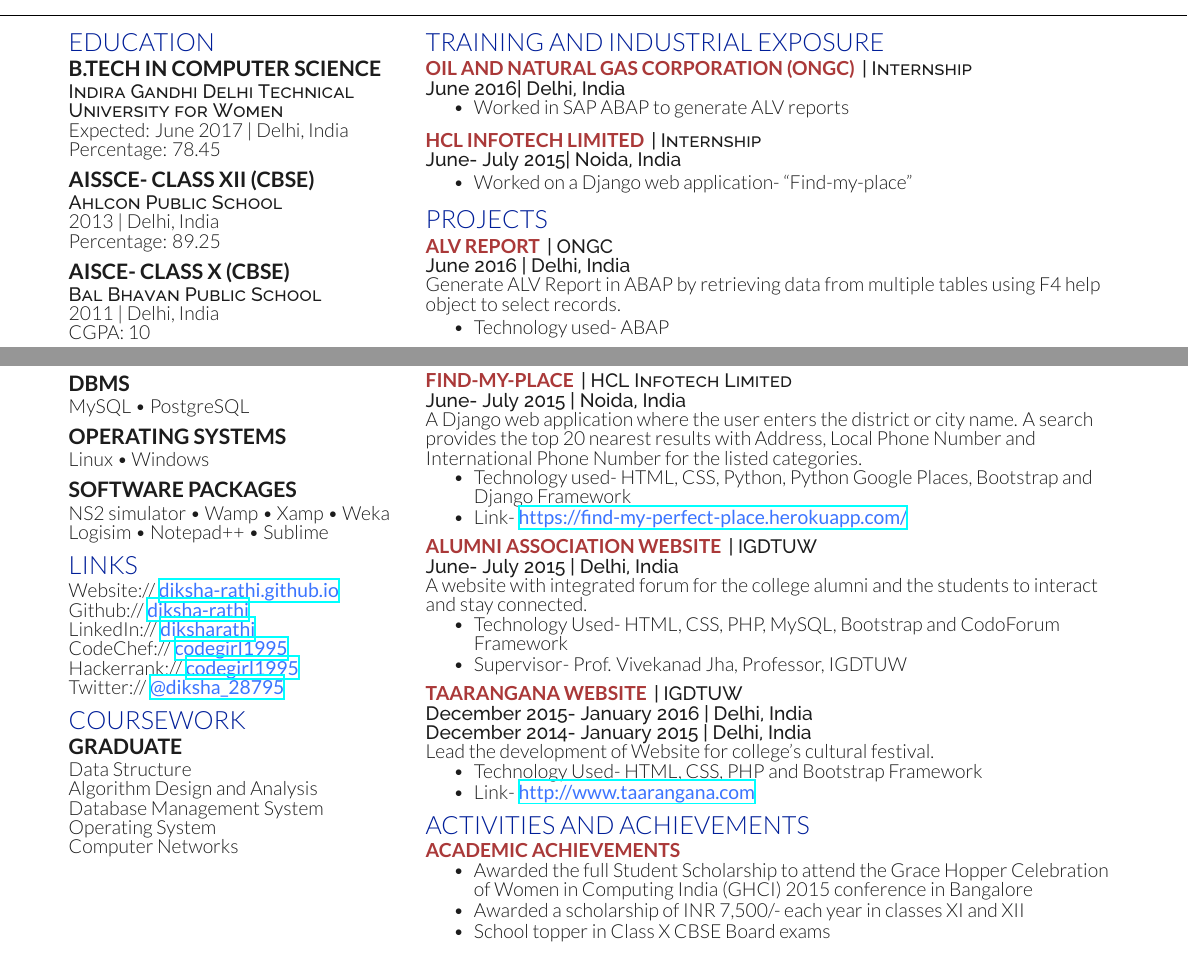
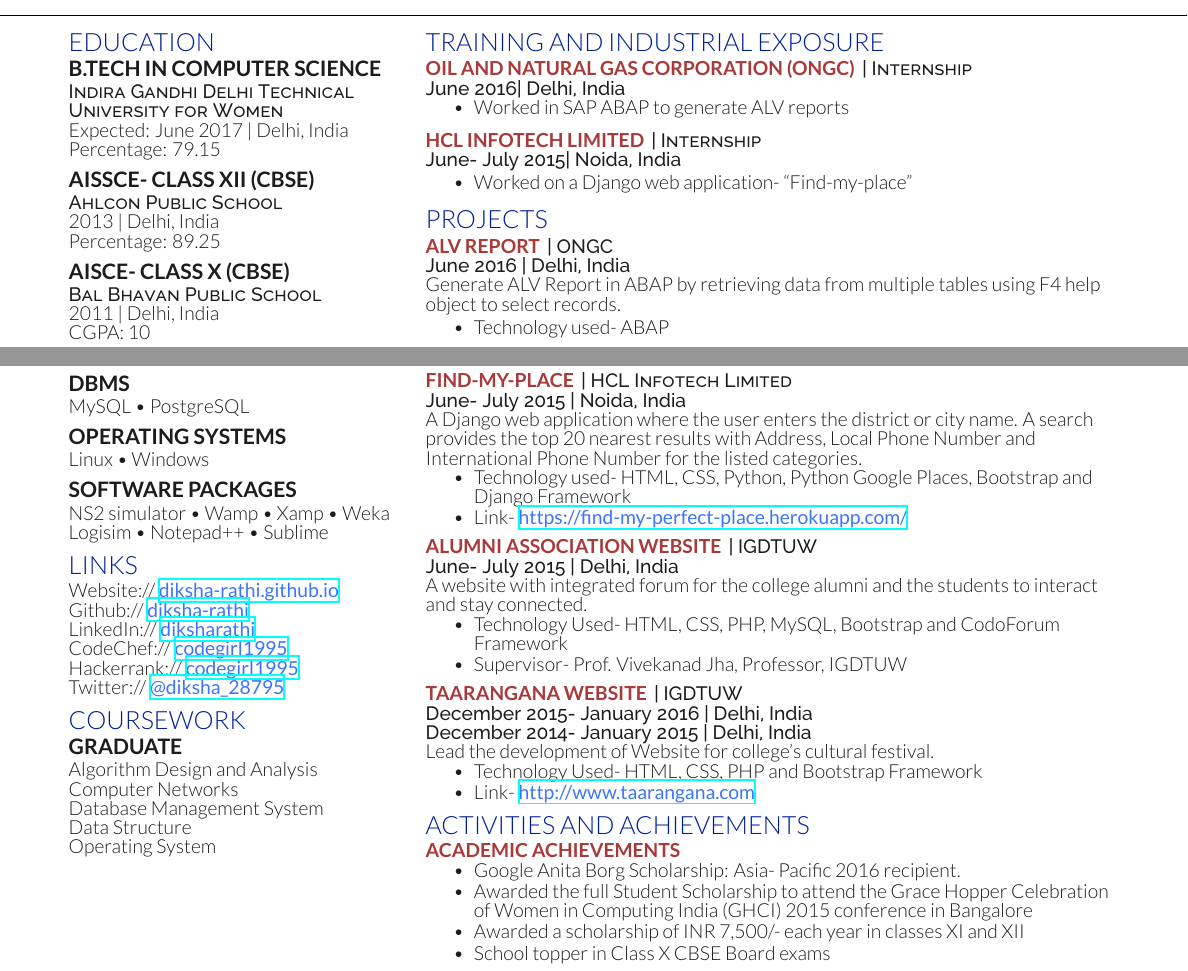
Before and after one commit to Diksha-Rathi/Resume--LaTeX, a LaTeX CV (Template/resume-openfont.tex): two parts of the page, joined at a grey line, cut so that both start at the same text. Compiled offline with XeLaTeX.

Commit message:
update academic achievement

```diff
--- a/Template/resume-openfont.tex
+++ b/Template/resume-openfont.tex
@@ -39,7 +39,7 @@
 
 \subsection{B.Tech in Computer Science}
 \descript{Indira Gandhi Delhi Technical University for Women}
-Expected: June 2017 | Delhi, India \\ Percentage: 78.45
+Expected: June 2017 | Delhi, India \\ Percentage: 79.15
 \sectionsep
 
 \subsection{AISSCE- Class XII (CBSE)}
@@ -94,11 +94,11 @@
 
 \section{Coursework}
 \subsection{Graduate}
+Algorithm Design and Analysis \\
+Computer Networks \\
+Database Management System \\
 Data Structure \\
-Algorithm Design and Analysis \\
-Database Management System \\
 Operating System \\
-Computer Networks
 \sectionsep
 
 %%%%%%%%%%%%%%%%%%%%%%%%%%%%%%%%%%%%%%
@@ -199,6 +199,7 @@
 
 \runsubsection{ACADEMIC ACHIEVEMENTS}
 \begin{tightemize}
+\item Google Anita Borg Scholarship: Asia- Pacific 2016 recipient.
 \item Awarded the full Student Scholarship to attend the Grace Hopper Celebration of Women in Computing India (GHCI) 2015 conference in Bangalore
 \item Awarded a scholarship of INR 7,500/-  each year in classes XI and XII
 \item School topper in Class X CBSE Board exams
```
Also changed, not shown: Resume.pdf.
